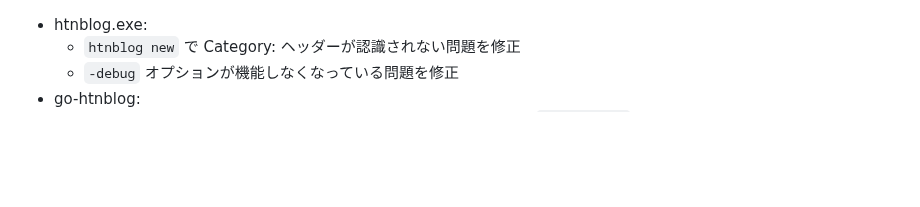
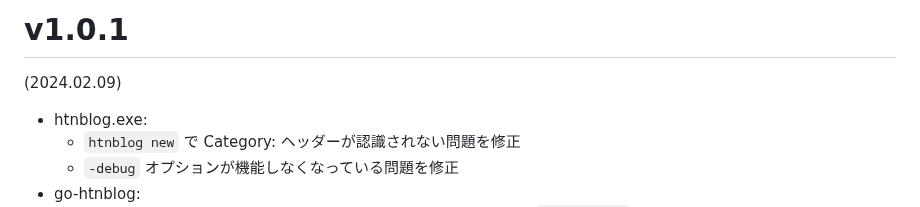
Before and after one commit to hymkor/go-htnblog, a Markdown page: release_note.md, the part around the change. GitHub-like rendering; blank space fills up the shorter version.

Commit message:
bump to v1.0.1

```diff
--- a/release_note.md
+++ b/release_note.md
@@ -1,3 +1,7 @@
+v1.0.1
+======
+(2024.02.09)
+
 - htnblog.exe:
     - `htnblog new` で Category: ヘッダーが認識されない問題を修正
     - `-debug` オプションが機能しなくなっている問題を修正
```
